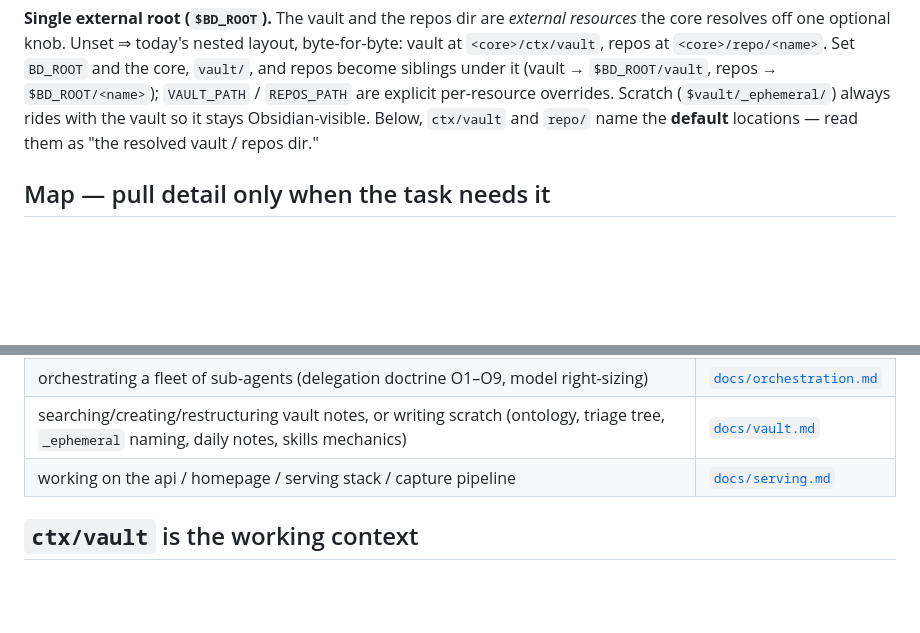
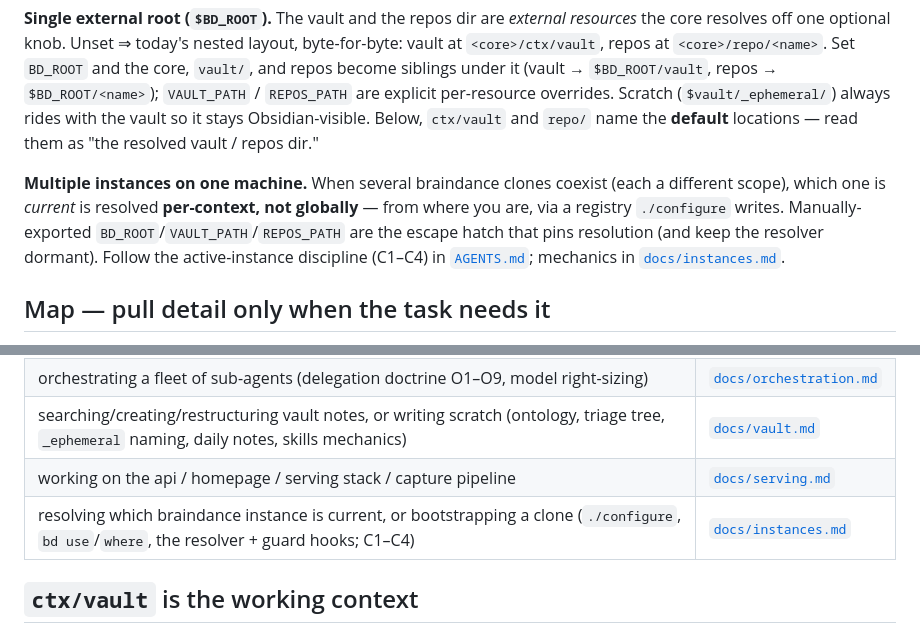
Before and after one commit to noon-moon/braindance, a Markdown page: CLAUDE.md, 2 parts joined by grey strips. Drawn GitHub-style; blank space fills up the shorter version.

```diff
--- a/CLAUDE.md
+++ b/CLAUDE.md
@@ -23,6 +23,8 @@ docs/        On-demand detail this core points to (see map below)
 
 **Single external root (`$BD_ROOT`).** The vault and the repos dir are *external resources* the core resolves off one optional knob. Unset ⇒ today's nested layout, byte-for-byte: vault at `<core>/ctx/vault`, repos at `<core>/repo/<name>`. Set `BD_ROOT` and the core, `vault/`, and repos become siblings under it (vault → `$BD_ROOT/vault`, repos → `$BD_ROOT/<name>`); `VAULT_PATH` / `REPOS_PATH` are explicit per-resource overrides. Scratch (`$vault/_ephemeral/`) always rides with the vault so it stays Obsidian-visible. Below, `ctx/vault` and `repo/` name the **default** locations — read them as "the resolved vault / repos dir."
 
+**Multiple instances on one machine.** When several braindance clones coexist (each a different scope), which one is *current* is resolved **per-context, not globally** — from where you are, via a registry `./configure` writes. Manually-exported `BD_ROOT`/`VAULT_PATH`/`REPOS_PATH` are the escape hatch that pins resolution (and keep the resolver dormant). Follow the active-instance discipline (C1–C4) in [`AGENTS.md`](AGENTS.md); mechanics in [`docs/instances.md`](docs/instances.md).
+
 ## Map — pull detail only when the task needs it
 
 The common path (a coding task, a vault lookup, a worktree session) is fully served by this core. Read the matching `docs/` file **only** when you're actually doing that thing:
@@ -33,6 +35,7 @@ The common path (a coding task, a vault lookup, a worktree session) is fully ser
 | orchestrating a fleet of sub-agents (delegation doctrine O1–O9, model right-sizing) | [`docs/orchestration.md`](docs/orchestration.md) |
 | searching/creating/restructuring vault notes, or writing scratch (ontology, triage tree, `_ephemeral` naming, daily notes, skills mechanics) | [`docs/vault.md`](docs/vault.md) |
 | working on the api / homepage / serving stack / capture pipeline | [`docs/serving.md`](docs/serving.md) |
+| resolving which braindance instance is current, or bootstrapping a clone (`./configure`, `bd use`/`where`, the resolver + guard hooks; C1–C4) | [`docs/instances.md`](docs/instances.md) |
 
 ## `ctx/vault` is the working context
 
```
Also changed, not shown: AGENTS.md (+11 -0 lines), docs/instances.md (+24 -23 lines).
